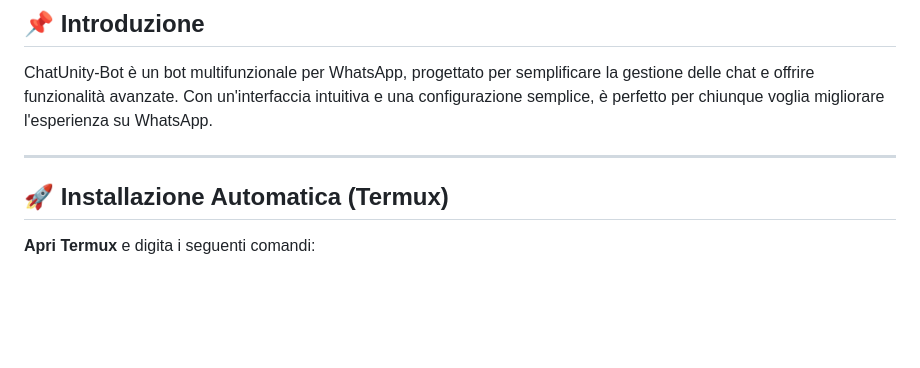
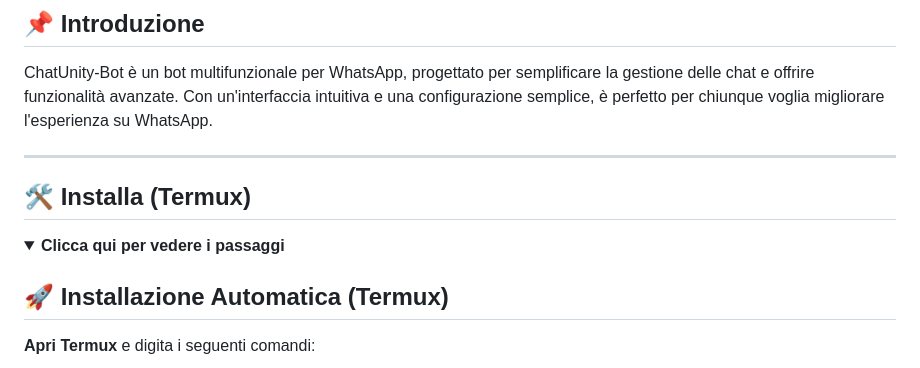
Before and after one commit to chatunitycenterr/chatunity-bot, a Markdown page: README.md, the part around the change. Rendered like a GitHub page; folded sections open; blank space fills up the shorter version.

```diff
--- a/README.md
+++ b/README.md
@@ -29,6 +29,11 @@
 ChatUnity-Bot è un bot multifunzionale per WhatsApp, progettato per semplificare la gestione delle chat e offrire funzionalità avanzate. Con un'interfaccia intuitiva e una configurazione semplice, è perfetto per chiunque voglia migliorare l'esperienza su WhatsApp.
 
 ---
+
+## 🛠 **Installa (Termux)**
+
+<details>
+  <summary><b>Clicca qui per vedere i passaggi</b></summary>
 
 ## 🚀 **Installazione Automatica (Termux)**
 
```
